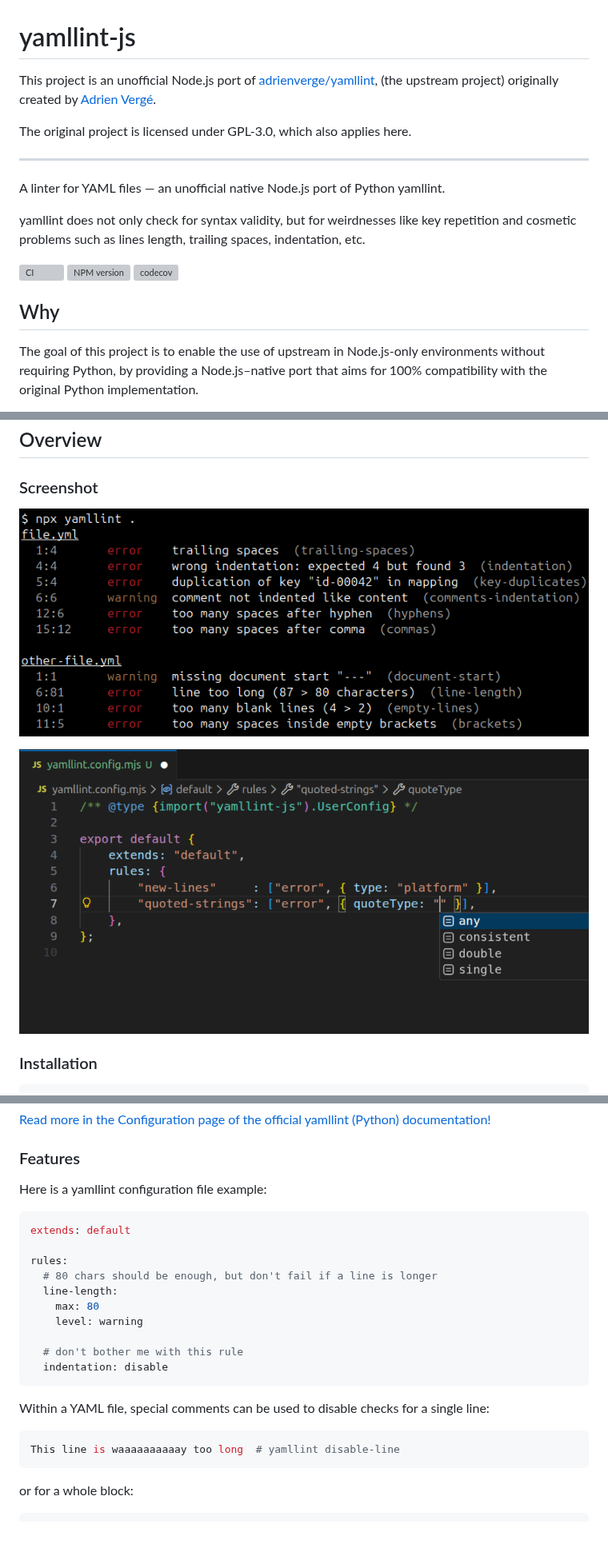
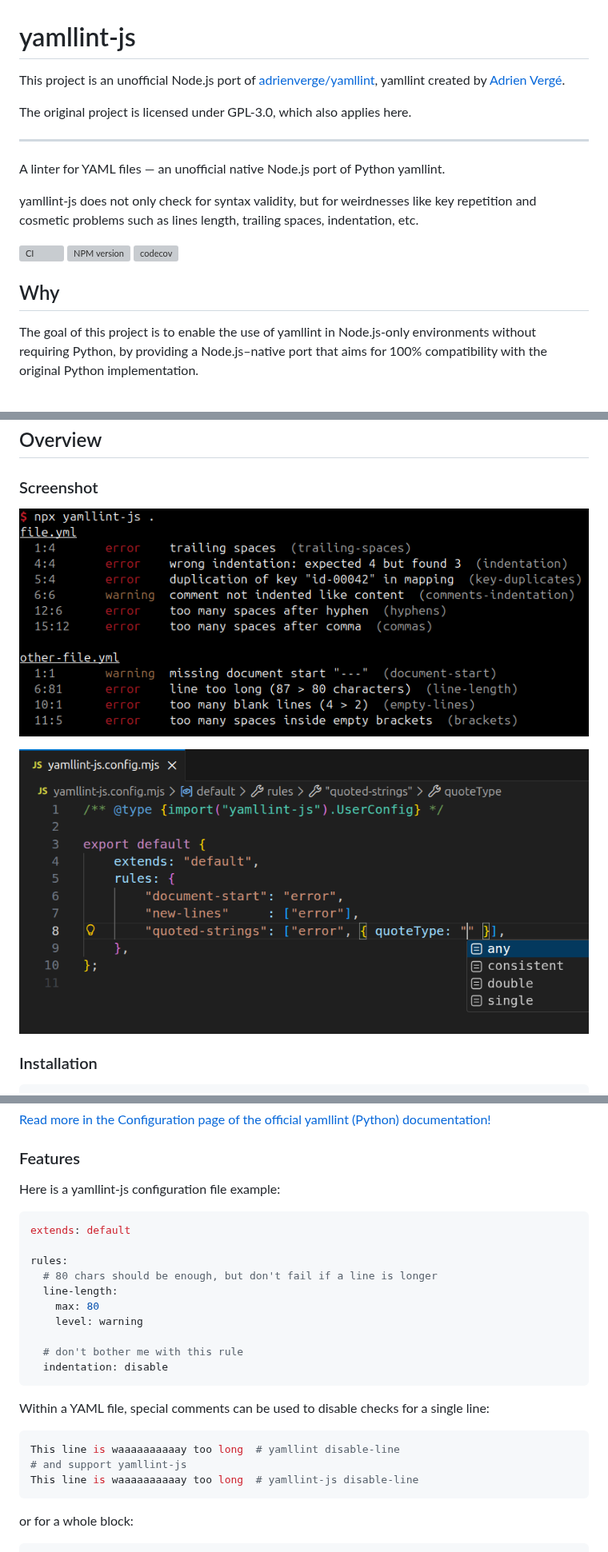
Before and after one commit to kimzuni-labs/yamllint-js, a Markdown page: README.md, 3 parts joined by grey strips. Shown at 80% size. Rendered like a GitHub page; pictures changed too: images/npx-yamllint-js.png (added), images/screenshot.png (deleted), images/yamllint-js.config.mjs.png (added); blank space fills up the shorter version; grey boxes are pictures that could not be loaded.

````diff
--- a/README.md
+++ b/README.md
@@ -2,7 +2,7 @@
 
 This project is an unofficial Node.js port of
 [adrienverge/yamllint](https://github.com/adrienverge/yamllint),
-(the upstream project) originally created by
+yamllint created by
 [Adrien Vergé](https://github.com/adrienverge).
 
 The original project is licensed under GPL-3.0, which also applies here.
@@ -11,7 +11,7 @@ The original project is licensed under GPL-3.0, which also applies here.
 
 A linter for YAML files — an unofficial native Node.js port of Python yamllint.
 
-yamllint does not only check for syntax validity, but for weirdnesses like key
+yamllint-js does not only check for syntax validity, but for weirdnesses like key
 repetition and cosmetic problems such as lines length, trailing spaces,
 indentation, etc.
 
@@ -23,7 +23,7 @@ indentation, etc.
 
 ## Why
 
-The goal of this project is to enable the use of upstream in Node.js-only
+The goal of this project is to enable the use of yamllint in Node.js-only
 environments without requiring Python, by providing a Node.js–native port
 that aims for 100% compatibility with the original Python implementation.
 
@@ -50,9 +50,9 @@ to enhance the tool itself, not just its integration with Node.js:
 
 ### Screenshot
 
-![yamllint-js screenshot](./images/screenshot.png)
+![yamllint-js screenshot](./images/npx-yamllint-js.png)
 
-![yamllint.config.mjs screenshot](./images/yamllint.config.mjs.png)
+![yamllint-js.config.mjs screenshot](./images/yamllint-js.config.mjs.png)
 
 
 
@@ -154,7 +160,7 @@ export default defineConfig(config);
 
 ### Features
 
-Here is a yamllint configuration file example:
+Here is a yamllint-js configuration file example:
 
 ```yaml
 extends: default
@@ -173,6 +179,8 @@ Within a YAML file, special comments can be used to disable checks for a single
 
 ```yaml
 This line is waaaaaaaaaay too long  # yamllint disable-line
+# and support yamllint-js
+This line is waaaaaaaaaay too long  # yamllint-js disable-line
 ```
 
 or for a whole block:
````
Also changed, not shown: other parts of README.md (+16 -10 lines), CONTRIBUTING.md (+1 -1 lines), 9 other files.
